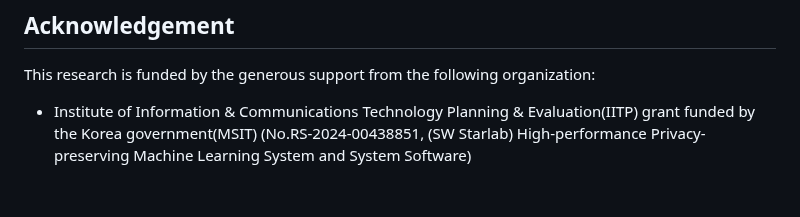
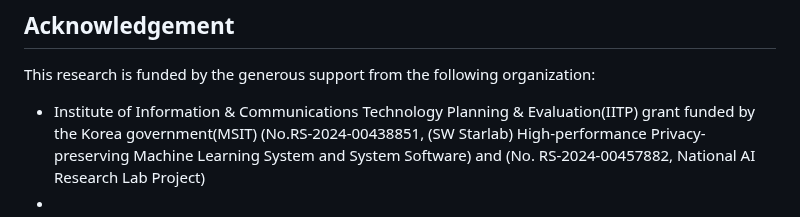
Before and after one commit to VIA-Research/dpsgd_profiler, a Markdown page: README.md, the part around the change. Rendered like a GitHub page.

```diff
--- a/README.md
+++ b/README.md
@@ -118,4 +118,5 @@ The results of the above correctness tests will be displayed in the terminal.
 
 ## Acknowledgement
 This research is funded by the generous support from the following organization:
-- Institute of Information & Communications Technology Planning & Evaluation(IITP) grant funded by the Korea government(MSIT) (No.RS-2024-00438851, (SW Starlab) High-performance Privacy-preserving Machine Learning System and System Software)
+- Institute of Information & Communications Technology Planning & Evaluation(IITP) grant funded by the Korea government(MSIT) (No.RS-2024-00438851, (SW Starlab) High-performance Privacy-preserving Machine Learning System and System Software) and (No. RS-2024-00457882, National AI Research Lab Project)
+-
```
